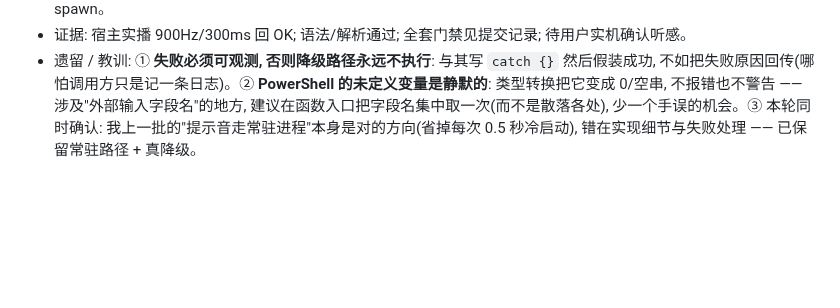
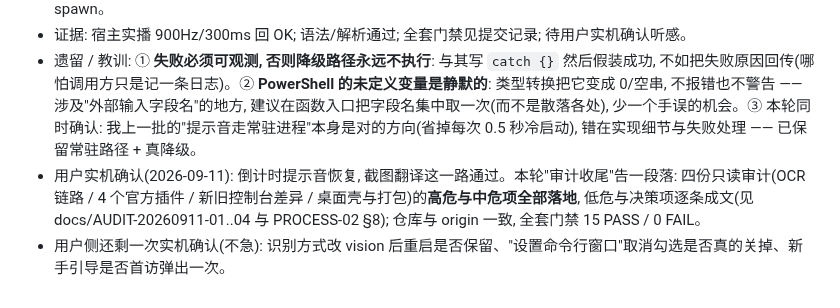
Before and after one commit to dkxfox/VRCLiveBoard, a Markdown page: docs/DEV-NOTES.md, the part around the change. Drawn GitHub-style; blank space fills up the shorter version.

Commit message:
docs: 记录用户实机确认(提示音恢复) + 本轮审计收尾状态

```diff
--- a/docs/DEV-NOTES.md
+++ b/docs/DEV-NOTES.md
@@ -556,3 +556,5 @@
 - 改动: 宿主改用 `$opt.freq/$opt.ms` 并在失败时回 CAPTURE-FAIL; 客户端在"回复不是 OK"时也退回一次性 spawn。
 - 证据: 宿主实播 900Hz/300ms 回 OK; 语法/解析通过; 全套门禁见提交记录; 待用户实机确认听感。
 - 遗留 / 教训: ① **失败必须可观测, 否则降级路径永远不执行**: 与其写 `catch {}` 然后假装成功, 不如把失败原因回传(哪怕调用方只是记一条日志)。② **PowerShell 的未定义变量是静默的**: 类型转换把它变成 0/空串, 不报错也不警告 —— 涉及"外部输入字段名"的地方, 建议在函数入口把字段名集中取一次(而不是散落各处), 少一个手误的机会。③ 本轮同时确认: 我上一批的"提示音走常驻进程"本身是对的方向(省掉每次 0.5 秒冷启动), 错在实现细节与失败处理 —— 已保留常驻路径 + 真降级。
+- 用户实机确认(2026-09-11): 倒计时提示音恢复, 截图翻译这一路通过。本轮"审计收尾"告一段落: 四份只读审计(OCR 链路 / 4 个官方插件 / 新旧控制台差异 / 桌面壳与打包)的**高危与中危项全部落地**, 低危与决策项逐条成文(见 docs/AUDIT-20260911-01..04 与 PROCESS-02 §8); 仓库与 origin 一致, 全套门禁 15 PASS / 0 FAIL。
+- 用户侧还剩一次实机确认(不急): 识别方式改 vision 后重启是否保留、"设置命令行窗口"取消勾选是否真的关掉、新手引导是否首访弹出一次。
```
